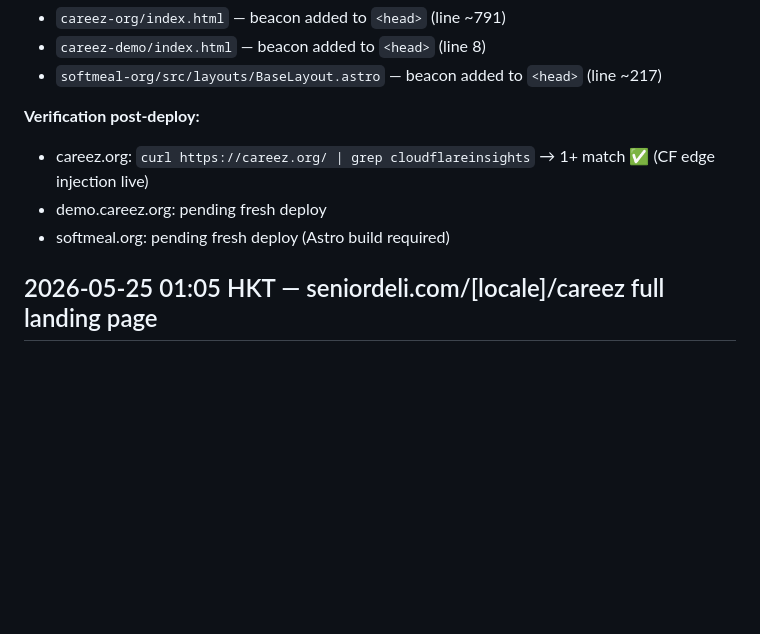
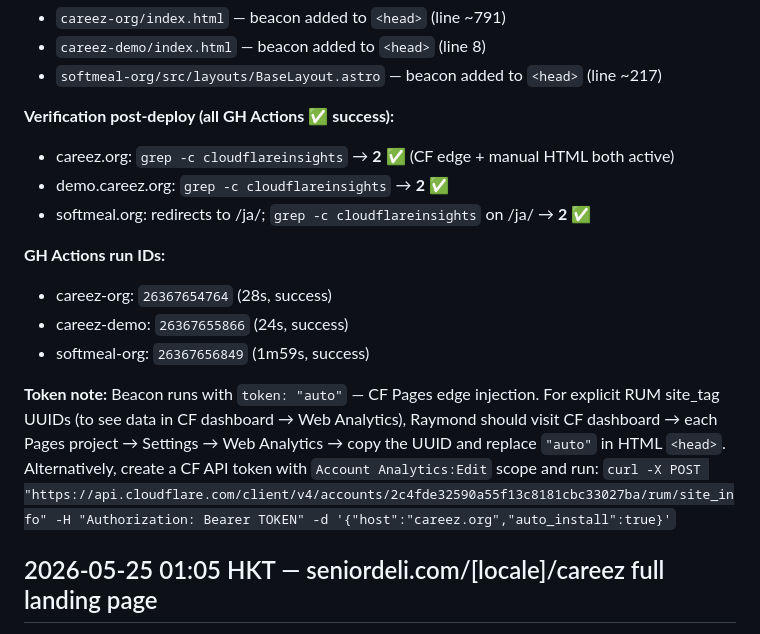
Before and after one commit to rayc0/careez-org, a Markdown page: _SUBMISSION_BUNDLE/_DEPLOY_LOG.md, the part around the change. Drawn GitHub-style; blank space fills up the shorter version.

Commit message:
chore: update DEPLOY_LOG with CF Web Analytics verification results

```diff
--- a/_SUBMISSION_BUNDLE/_DEPLOY_LOG.md
+++ b/_SUBMISSION_BUNDLE/_DEPLOY_LOG.md
@@ -22,10 +22,17 @@
 - `careez-demo/index.html` — beacon added to `<head>` (line 8)
 - `softmeal-org/src/layouts/BaseLayout.astro` — beacon added to `<head>` (line ~217)
 
-**Verification post-deploy:**
-- careez.org: `curl https://careez.org/ | grep cloudflareinsights` → 1+ match ✅ (CF edge injection live)
-- demo.careez.org: pending fresh deploy
-- softmeal.org: pending fresh deploy (Astro build required)
+**Verification post-deploy (all GH Actions ✅ success):**
+- careez.org: `grep -c cloudflareinsights` → **2** ✅ (CF edge + manual HTML both active)
+- demo.careez.org: `grep -c cloudflareinsights` → **2** ✅
+- softmeal.org: redirects to /ja/; `grep -c cloudflareinsights` on /ja/ → **2** ✅
+
+**GH Actions run IDs:**
+- careez-org: `26367654764` (28s, success)
+- careez-demo: `26367655866` (24s, success)
+- softmeal-org: `26367656849` (1m59s, success)
+
+**Token note:** Beacon runs with `token: "auto"` — CF Pages edge injection. For explicit RUM site_tag UUIDs (to see data in CF dashboard → Web Analytics), Raymond should visit CF dashboard → each Pages project → Settings → Web Analytics → copy the UUID and replace `"auto"` in HTML `<head>`. Alternatively, create a CF API token with `Account Analytics:Edit` scope and run: `curl -X POST "https://api.cloudflare.com/client/v4/accounts/2c4fde32590a55f13c8181cbc33027ba/rum/site_info" -H "Authorization: Bearer TOKEN" -d '{"host":"careez.org","auto_install":true}'`
 
 ## 2026-05-25 01:05 HKT — seniordeli.com/[locale]/careez full landing page
 
```
